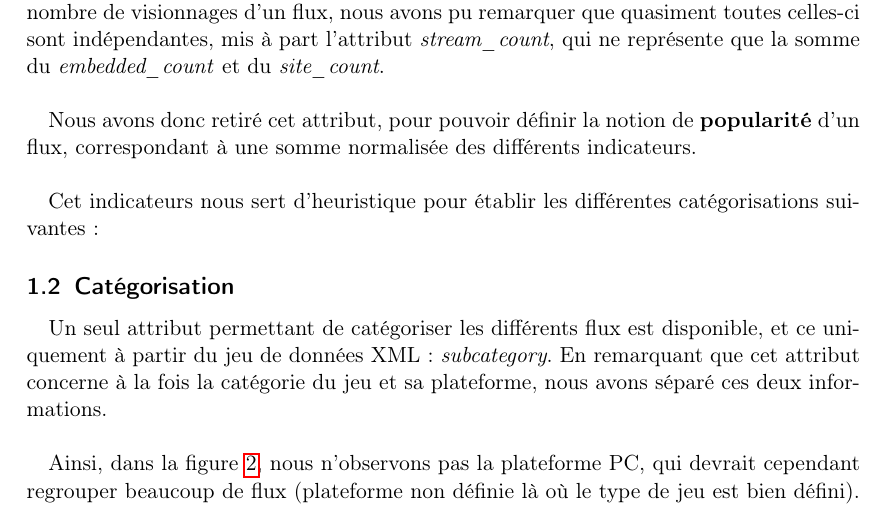
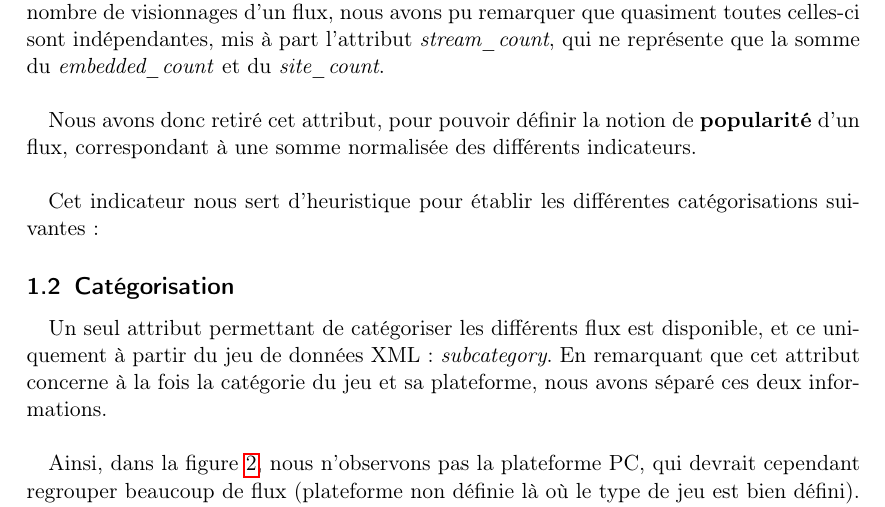
Before and after one commit to jmcomets/twitch-data-mining, a LaTeX document (main.tex): part of page 3 of 8, cut so that both start at the same text. Compiled offline with pdfLaTeX.

Commit message:
Relaxation orthographique

```diff
--- a/main.tex
+++ b/main.tex
@@ -41,7 +41,7 @@ Nous avons donc retiré cet attribut, pour pouvoir définir la notion de
 \textbf{popularité} d'un flux, correspondant à une somme normalisée des
 différents indicateurs. \\
 
-Cet indicateurs nous sert d'heuristique pour établir les différentes
+Cet indicateur nous sert d'heuristique pour établir les différentes
 catégorisations suivantes :
 
 \subsection{Catégorisation}
```
